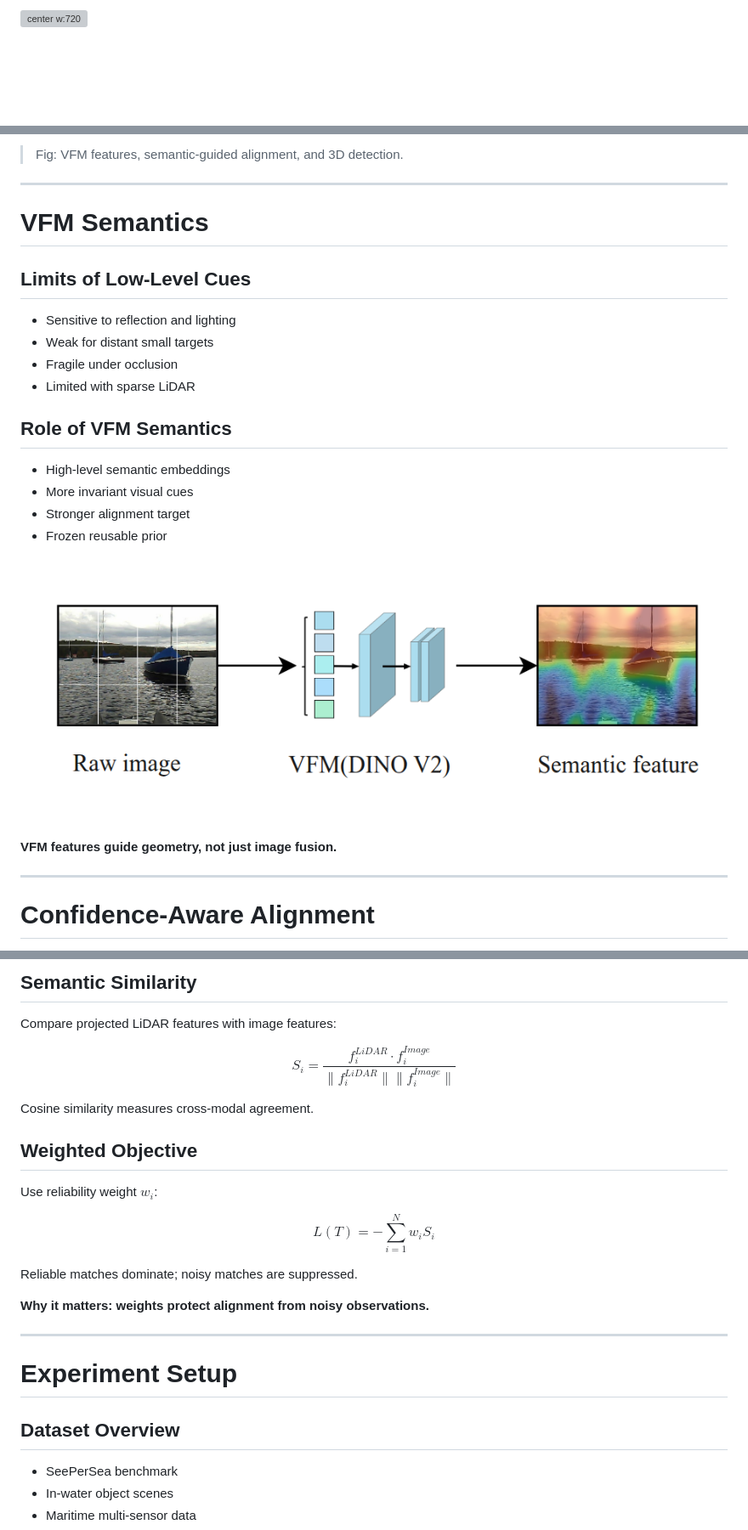
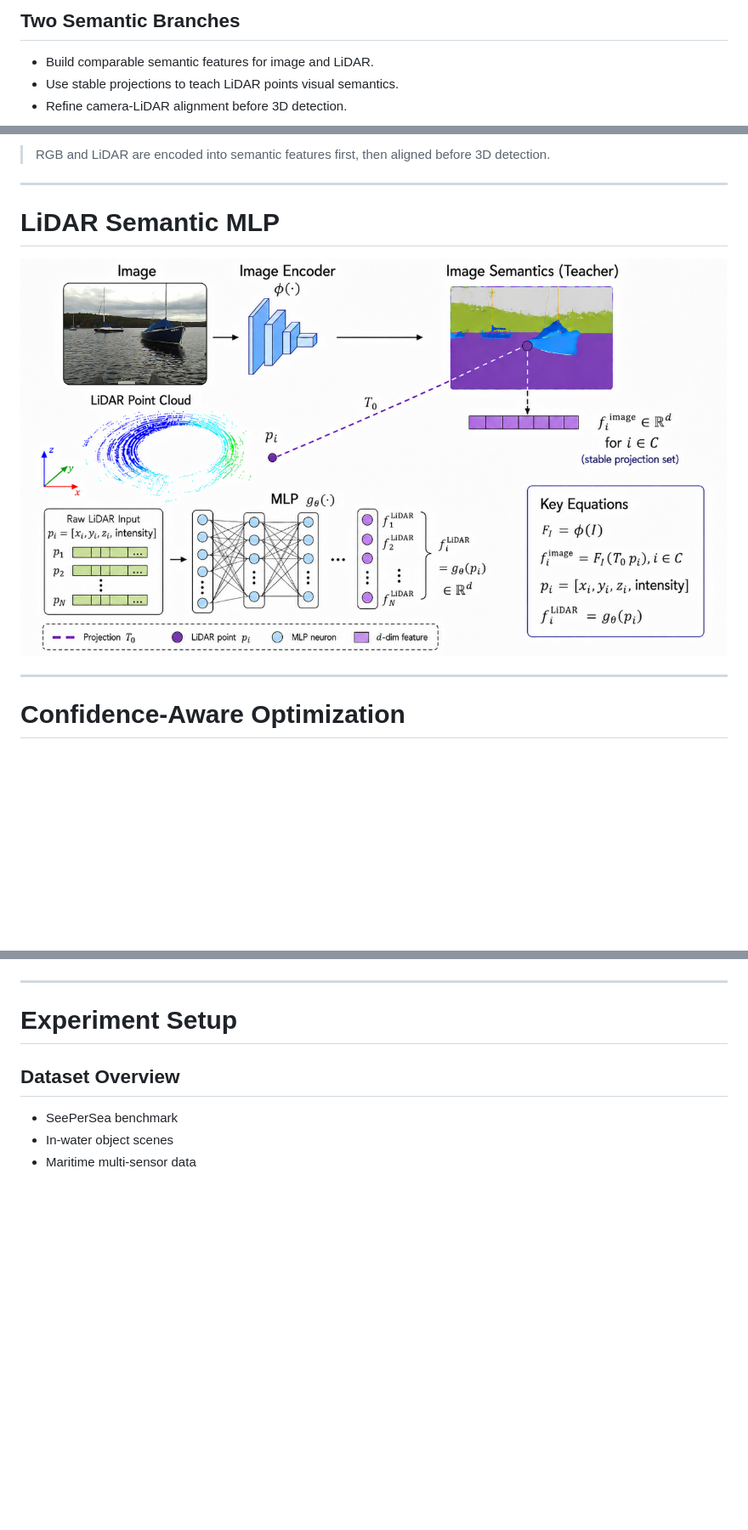
Before and after one commit to Azai-bit/SAGA-3D, a Markdown page: README.md, 3 parts joined by grey strips. Shown at 85% size. Drawn GitHub-style; blank space fills up the shorter version; grey boxes are pictures that could not be loaded.

```diff
--- a/README.md
+++ b/README.md
@@ -133,7 +137,12 @@ $$
 
 <div>
 
-![center w:720](presentation/assets/overview.png)
+## Two Semantic Branches
+
+- Build comparable semantic features for image and LiDAR.
+- Use stable projections to teach LiDAR points visual semantics.
+- Refine camera-LiDAR alignment before 3D detection.
+
 
 </div>
 
@@ -148,45 +154,21 @@ $$
 
 </div>
 
-> Fig: VFM features, semantic-guided alignment, and 3D detection.
+> RGB and LiDAR are encoded into semantic features first, then aligned before 3D detection.
 
 ---
 
-# VFM Semantics
-
-<div class="columns">
+# LiDAR Semantic MLP
 
 <div>
 
-## Limits of Low-Level Cues
 
-- Sensitive to reflection and lighting
-- Weak for distant small targets
-- Fragile under occlusion
-- Limited with sparse LiDAR
+![center w:1000](presentation/assets/mlp.png)
 
 </div>
 
-<div>
-
-## Role of VFM Semantics
-
-- High-level semantic embeddings
-- More invariant visual cues
-- Stronger alignment target
-- Frozen reusable prior
-
-</div>
-
-</div>
-<div>
-
-![center w:720](presentation/assets/VFM.png)
-
-</div>
-<span class="emphasis"><strong>VFM features guide geometry, not just image fusion.</strong></span>
 
 ---
 
-# Confidence-Aware Alignment
+# Confidence-Aware Optimization
 
@@ -196,34 +177,5 @@ $$
 
-## Semantic Similarity
 
-Compare projected LiDAR features with image features:
-
-$$
-S_i=\frac{f_i^{LiDAR}\cdot f_i^{Image}}
-{\|f_i^{LiDAR}\|\|f_i^{Image}\|}
-$$
-
-Cosine similarity measures cross-modal agreement.
-
-</div>
-
-<div>
-
-## Weighted Objective
-
-Use reliability weight $w_i$:
-
-$$
-L(T)=-\sum_{i=1}^{N}w_iS_i
-$$
-
-Reliable matches dominate; noisy matches are suppressed.
-
-</div>
-
-</div>
-
-<span class="emphasis"><strong>Why it matters: weights protect alignment from noisy observations.</strong></span>
 
 ---
 
```
Also changed, not shown: other parts of README.md (+9 -9 lines).
